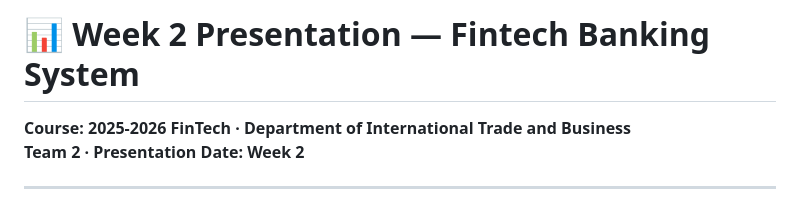
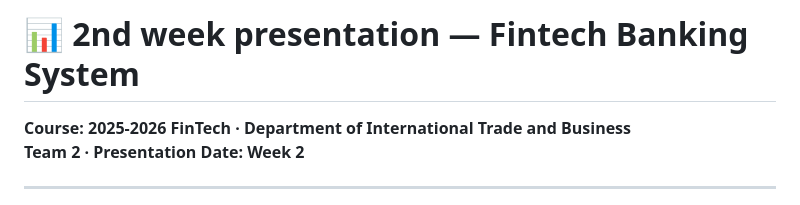
Before and after one commit to khelanaramadhan-max/fintech-RAMAs, a Markdown page: WEEK2_PRESENTATION.md, the part around the change. GitHub-like rendering.

Commit message:
Update title format for Week 2 presentation

```diff
--- a/WEEK2_PRESENTATION.md
+++ b/WEEK2_PRESENTATION.md
@@ -1,4 +1,4 @@
-# 📊 Week 2 Presentation — Fintech Banking System
+# 📊 2nd week presentation — Fintech Banking System
 **Course: 2025-2026 FinTech · Department of International Trade and Business**
 **Team 2 · Presentation Date: Week 2**
 
```
